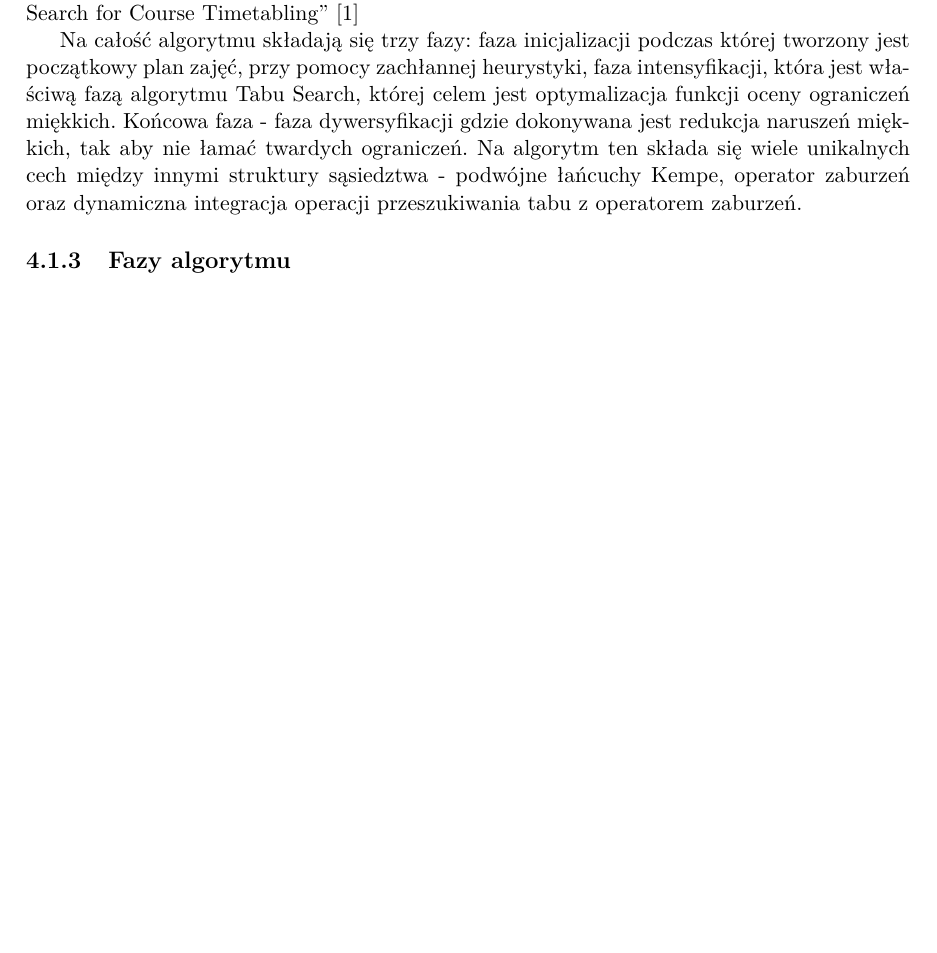
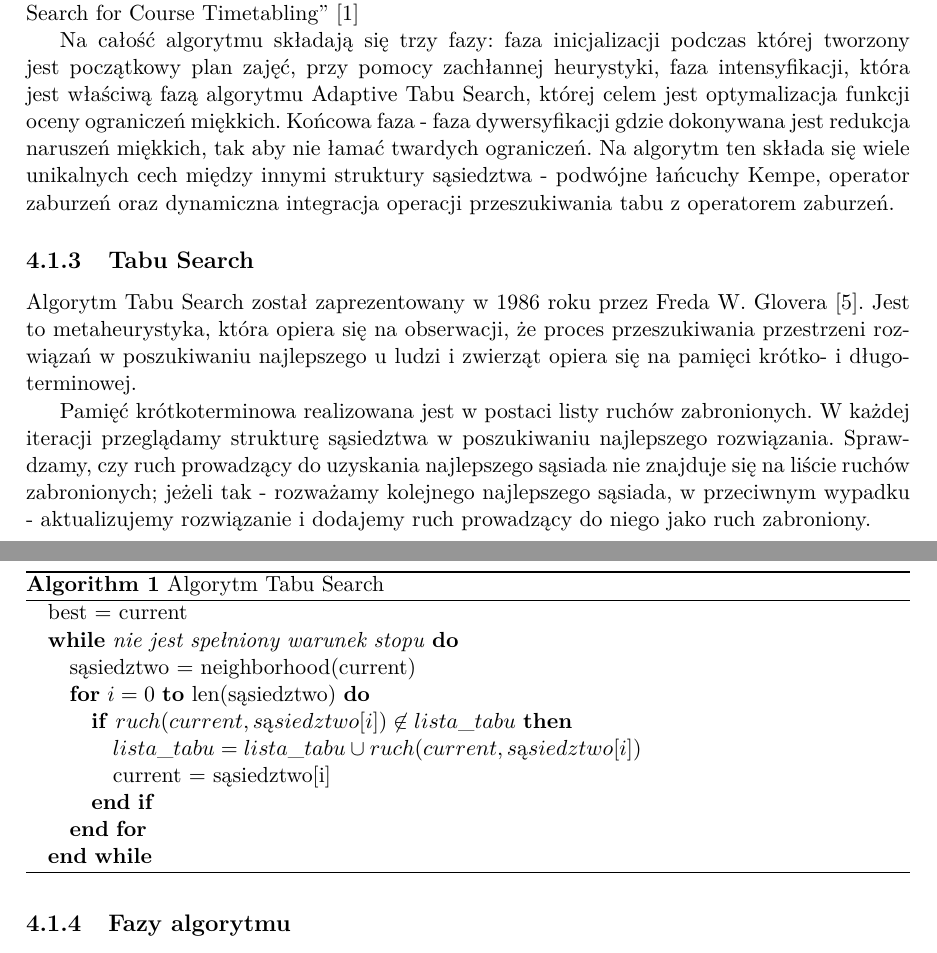
Before and after one commit to jianwang190/cats, a LaTeX thesis (docs/praca_inzynierska.tex): part of page 8 of 16 before the commit and two parts of pages 8 and 9 of 16 after it, the two joined at a grey line, cut so that both start at the same text, the shorter picture padded with empty space. Compiled offline with pdfLaTeX.

Commit message:
praca: Tabu search

```diff
--- a/docs/praca_inzynierska.tex
+++ b/docs/praca_inzynierska.tex
@@ -7,9 +7,9 @@
 \selectlanguage{polish}
 \usepackage{amsmath}
 \usepackage[top=3cm, bottom=3cm, left=3cm, right=3cm]{geometry}
-
+\usepackage{algorithm,algorithmic}
 \title{Tytuł naszej pracy inżynierskiej}
-
+\author{Katarzyna Śmietanka}
 \begin{document}
 
 %
@@ -72,6 +72,27 @@ Ograniczenia te nie wpływają w bezpośredni sposób na wykonalność planu zaj
 \subsection{Ogólny opis algorytmu}
 \par Opis zaimplementowanego przez nas algorytmu został zaczerpnięty z pracy ,,Adaptive TabuSearch for Course Timetabling'' \cite{tabu}
-\par Na całość algorytmu składają się trzy fazy: faza inicjalizacji podczas której tworzony jest początkowy plan zajęć, przy pomocy zachłannej heurystyki, faza intensyfikacji, która jest właściwą fazą algorytmu Tabu Search, której celem jest optymalizacja funkcji oceny ograniczeń miękkich. Końcowa faza - faza dywersyfikacji gdzie dokonywana jest redukcja naruszeń miękkich, tak aby nie łamać twardych ograniczeń. Na algorytm ten składa się wiele unikalnych cech między innymi struktury sąsiedztwa - podwójne łańcuchy Kempe, operator zaburzeń oraz dynamiczna integracja operacji przeszukiwania tabu z operatorem zaburzeń.
+\par Na całość algorytmu składają się trzy fazy: faza inicjalizacji podczas której tworzony jest początkowy plan zajęć, przy pomocy zachłannej heurystyki, faza intensyfikacji, która jest właściwą fazą algorytmu Adaptive Tabu Search, której celem jest optymalizacja funkcji oceny ograniczeń miękkich. Końcowa faza - faza dywersyfikacji gdzie dokonywana jest redukcja naruszeń miękkich, tak aby nie łamać twardych ograniczeń. Na algorytm ten składa się wiele unikalnych cech między innymi struktury sąsiedztwa - podwójne łańcuchy Kempe, operator zaburzeń oraz dynamiczna integracja operacji przeszukiwania tabu z operatorem zaburzeń.
+
+\subsection{Tabu Search}
+\par Algorytm Tabu Search został zaprezentowany w 1986 roku przez Freda W. Glovera \cite{glover}. Jest to metaheurystyka, która opiera się na obserwacji, że proces przeszukiwania przestrzeni rozwiązań w poszukiwaniu najlepszego u ludzi i zwierząt opiera się na pamięci krótko- i długoterminowej.
+\par Pamięć krótkoterminowa realizowana jest w postaci listy ruchów zabronionych. W każdej iteracji przeglądamy strukturę sąsiedztwa w poszukiwaniu najlepszego rozwiązania. Sprawdzamy, czy ruch prowadzący do uzyskania najlepszego sąsiada nie znajduje się na liście ruchów zabronionych; jeżeli tak - rozważamy kolejnego najlepszego sąsiada, w przeciwnym wypadku - aktualizujemy rozwiązanie i dodajemy ruch prowadzący do niego jako ruch zabroniony.
+
+\begin{algorithm}[H]
+    \caption{Algorytm Tabu Search}
+    \begin{algorithmic}
+    \STATE{best = current}
+    \WHILE{\emph{nie jest spełniony warunek stopu}}
+    \STATE{sąsiedztwo = neighborhood(current)}
+    \FOR{$i=0$ \TO len(sąsiedztwo)}
+    	\IF{$ruch(current, sąsiedztwo[i]) \not \in lista\_tabu$}
+    	\STATE $lista\_tabu = lista\_tabu \cup ruch(current, sąsiedztwo[i])$
+    	\STATE current = sąsiedztwo[i]
+    	\ENDIF
+    \ENDFOR
+    \ENDWHILE
+    \end{algorithmic}
+    \end{algorithm}
+
 \subsection{Fazy algorytmu}
 \subsubsection{Faza inicjalizacji}
 \par W tej fazie tworzony jest wykonywalny plan zajęć czyli nienaruszający ograniczeń twardych ${H_{1} - H_{4}}$. W każdej iteracji wybierane jest jedno z zajęć z kursu i przypisywane do odpowiedniego okresu i pomieszczenia. Całość przydzielania odbywa się na podstawie dwóch heurystyk pierwsza z nich determinuje wybor kursu, który zostanie przypisany do planu zajęć oraz druga zaś określa parę okres-sala.
```
Also changed, not shown: docs/praca_inzynierska.tex (21 more changed lines).
